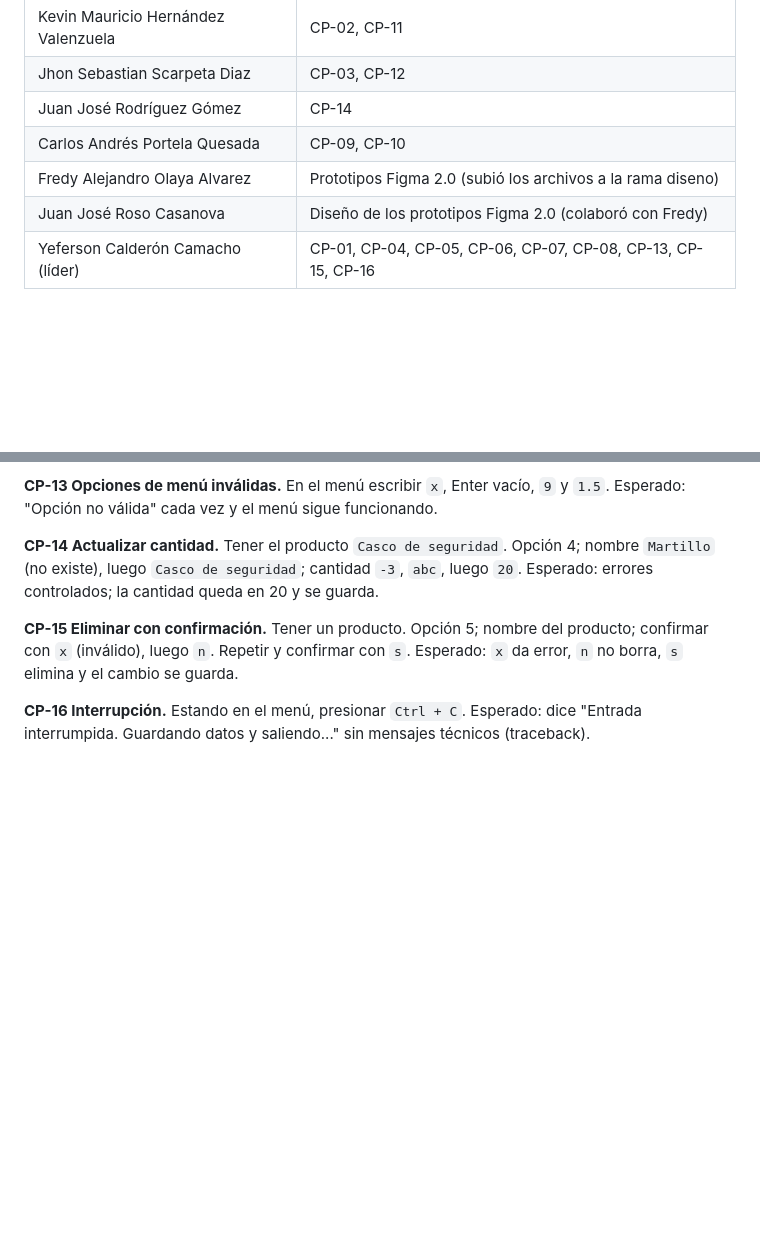
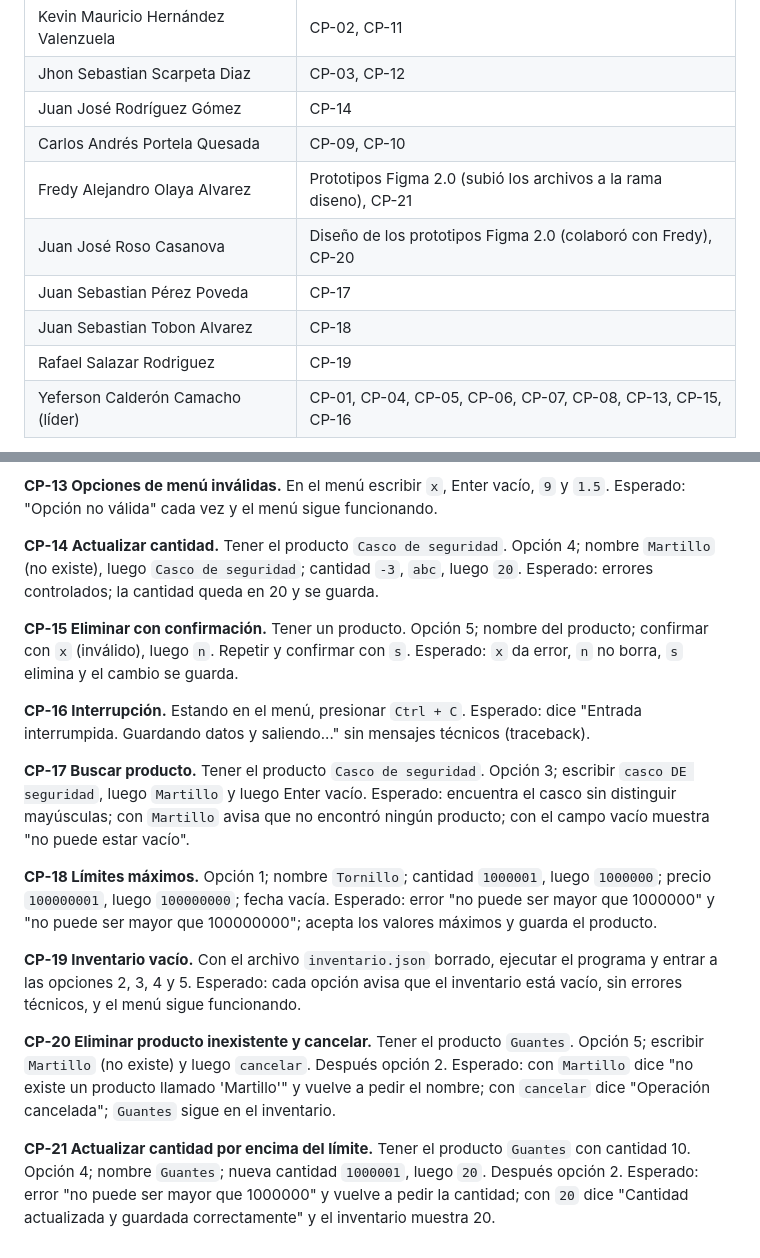
Before and after one commit to yefersoncalderonca-gif/Gestion-de-Inventario, a Markdown page: pruebas/casos_de_prueba.md, 2 parts joined by grey strips. Drawn GitHub-style; blank space fills up the shorter version.

Commit message:
docs: agregar casos CP-17 a CP-21 y actualizar responsables

```diff
--- a/pruebas/casos_de_prueba.md
+++ b/pruebas/casos_de_prueba.md
@@ -9,8 +9,11 @@ Cada integrante hace SUS casos, anota el resultado en `pruebas/CP-XX.md` (qué e
 | Jhon Sebastian Scarpeta Diaz | CP-03, CP-12 |
 | Juan José Rodríguez Gómez | CP-14 |
 | Carlos Andrés Portela Quesada | CP-09, CP-10 |
-| Fredy Alejandro Olaya Alvarez | Prototipos Figma 2.0 (subió los archivos a la rama diseno) |
-| Juan José Roso Casanova | Diseño de los prototipos Figma 2.0 (colaboró con Fredy) |
+| Fredy Alejandro Olaya Alvarez | Prototipos Figma 2.0 (subió los archivos a la rama diseno), CP-21 |
+| Juan José Roso Casanova | Diseño de los prototipos Figma 2.0 (colaboró con Fredy), CP-20 |
+| Juan Sebastian Pérez Poveda | CP-17 |
+| Juan Sebastian Tobon Alvarez | CP-18 |
+| Rafael Salazar Rodriguez | CP-19 |
 | Yeferson Calderón Camacho (líder) | CP-01, CP-04, CP-05, CP-06, CP-07, CP-08, CP-13, CP-15, CP-16 |
 
 Los casos CP-01, CP-04, CP-05, CP-06, CP-07, CP-08, CP-13, CP-15 y CP-16 los ejecutó el líder del equipo.
@@ -67,3 +70,18 @@ Esperado: `x` da error, `n` no borra, `s` elimina y el cambio se guarda.
 
 **CP-16 Interrupción.** Estando en el menú, presionar `Ctrl + C`.
 Esperado: dice "Entrada interrumpida. Guardando datos y saliendo..." sin mensajes técnicos (traceback).
+
+**CP-17 Buscar producto.** Tener el producto `Casco de seguridad`. Opción 3; escribir `casco DE seguridad`, luego `Martillo` y luego Enter vacío.
+Esperado: encuentra el casco sin distinguir mayúsculas; con `Martillo` avisa que no encontró ningún producto; con el campo vacío muestra "no puede estar vacío".
+
+**CP-18 Límites máximos.** Opción 1; nombre `Tornillo`; cantidad `1000001`, luego `1000000`; precio `100000001`, luego `100000000`; fecha vacía.
+Esperado: error "no puede ser mayor que 1000000" y "no puede ser mayor que 100000000"; acepta los valores máximos y guarda el producto.
+
+**CP-19 Inventario vacío.** Con el archivo `inventario.json` borrado, ejecutar el programa y entrar a las opciones 2, 3, 4 y 5.
+Esperado: cada opción avisa que el inventario está vacío, sin errores técnicos, y el menú sigue funcionando.
+
+**CP-20 Eliminar producto inexistente y cancelar.** Tener el producto `Guantes`. Opción 5; escribir `Martillo` (no existe) y luego `cancelar`. Después opción 2.
+Esperado: con `Martillo` dice "no existe un producto llamado 'Martillo'" y vuelve a pedir el nombre; con `cancelar` dice "Operación cancelada"; `Guantes` sigue en el inventario.
+
+**CP-21 Actualizar cantidad por encima del límite.** Tener el producto `Guantes` con cantidad 10. Opción 4; nombre `Guantes`; nueva cantidad `1000001`, luego `20`. Después opción 2.
+Esperado: error "no puede ser mayor que 1000000" y vuelve a pedir la cantidad; con `20` dice "Cantidad actualizada y guardada correctamente" y el inventario muestra 20.
```
